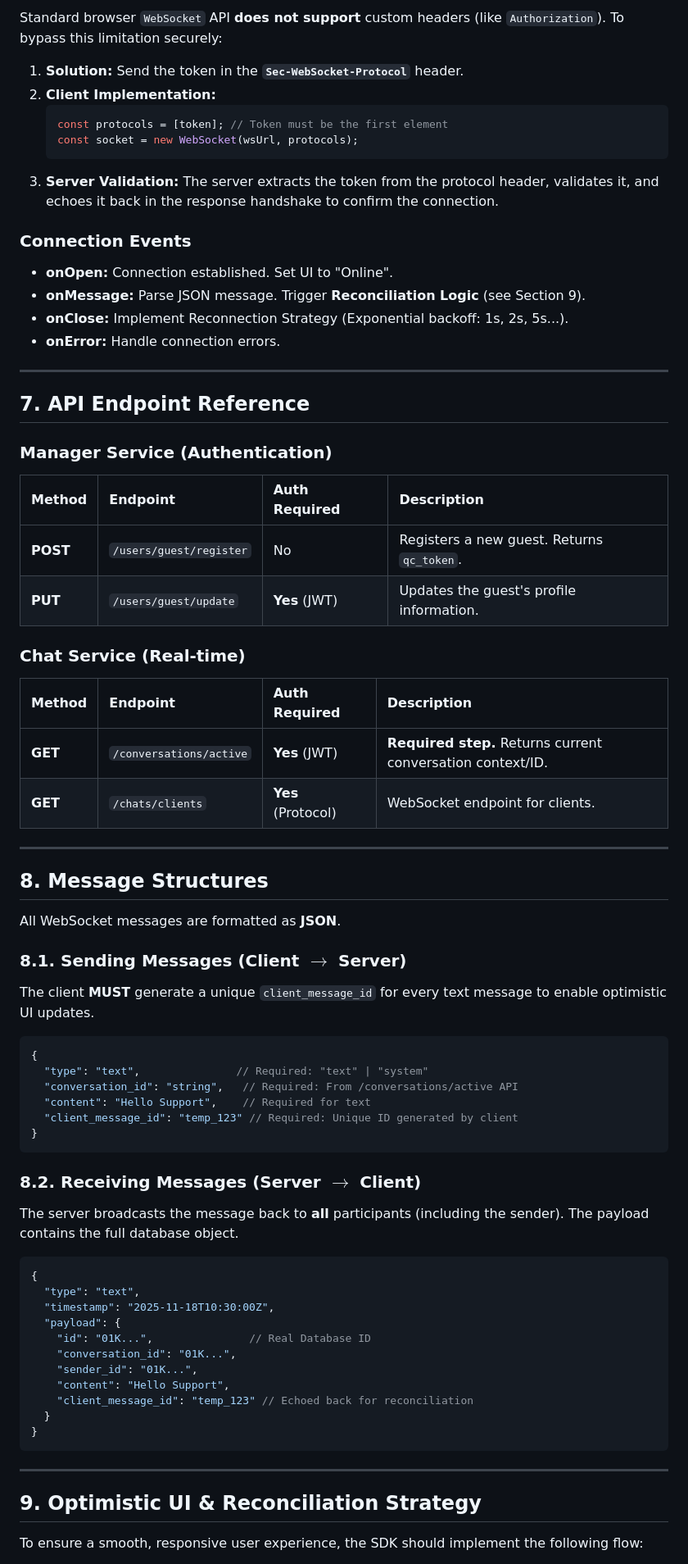
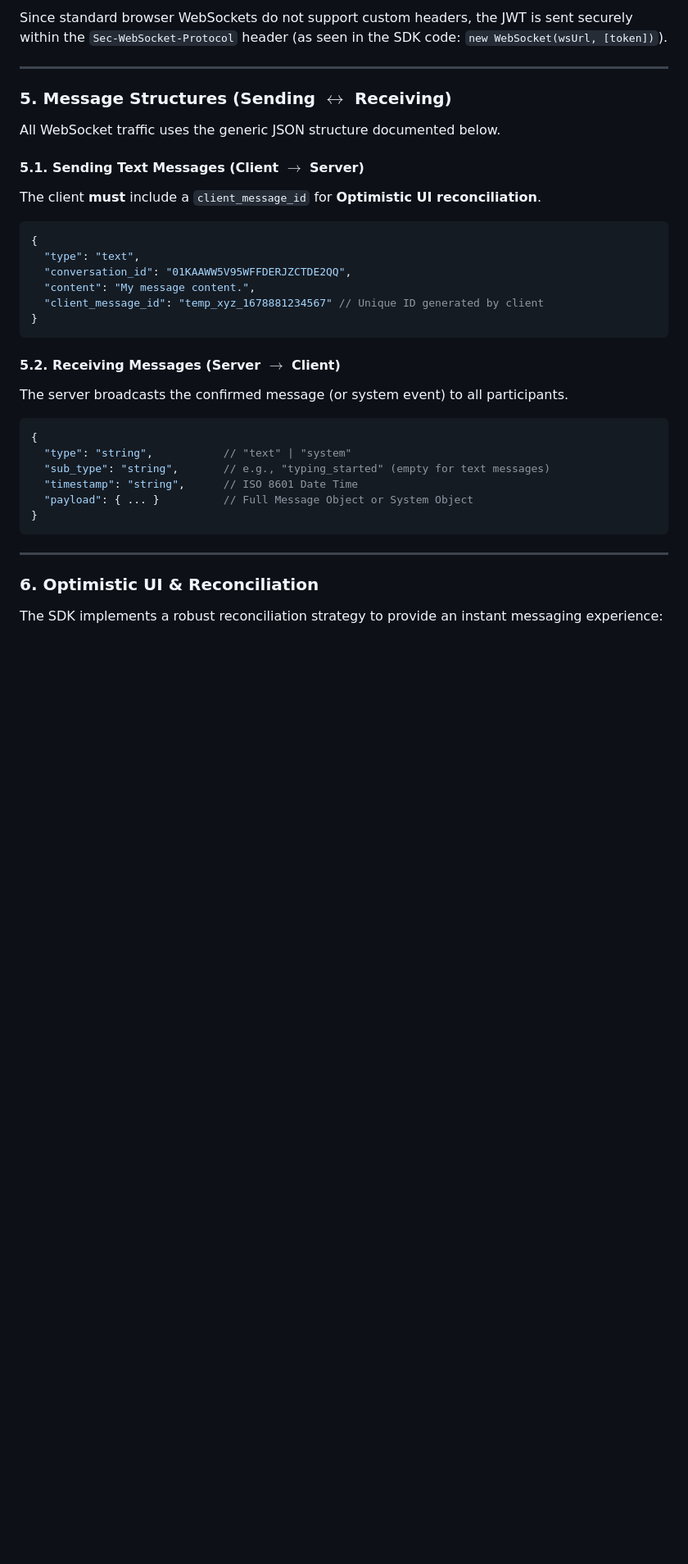
Before and after one commit to syntaxfa/quick-connect, a Markdown page: sdk/chat/README.md, the part around the change printed below. Shown: that part at 82% size. Rendered like a GitHub page; blank space fills up the shorter version.

````diff
--- a/sdk/chat/README.md
+++ b/sdk/chat/README.md
@@ -110,79 +73,41 @@ Before connecting to the WebSocket, the SDK **MUST** fetch the active conversati
 
-Standard browser `WebSocket` API **does not support** custom headers (like `Authorization`). To bypass this limitation securely:
-
-1.  **Solution:** Send the token in the **`Sec-WebSocket-Protocol`** header.
-2.  **Client Implementation:**
-    ```javascript
-    const protocols = [token]; // Token must be the first element
-    const socket = new WebSocket(wsUrl, protocols);
-    ```
-3.  **Server Validation:** The server extracts the token from the protocol header, validates it, and echoes it back in the response handshake to confirm the connection.
-
-### Connection Events
-
-* **onOpen:** Connection established. Set UI to "Online".
-* **onMessage:** Parse JSON message. Trigger **Reconciliation Logic** (see Section 9).
-* **onClose:** Implement Reconnection Strategy (Exponential backoff: 1s, 2s, 5s...).
-* **onError:** Handle connection errors.
+Since standard browser WebSockets do not support custom headers, the JWT is sent securely within the `Sec-WebSocket-Protocol` header (as seen in the SDK code: `new WebSocket(wsUrl, [token])`).
 
 -----
 
-## 7\. API Endpoint Reference
+### 5\. Message Structures (Sending $\leftrightarrow$ Receiving)
 
-### Manager Service (Authentication)
+All WebSocket traffic uses the generic JSON structure documented below.
 
-| Method | Endpoint | Auth Required | Description |
-| :--- | :--- | :--- | :--- |
-| **POST** | `/users/guest/register` | No | Registers a new guest. Returns `qc_token`. |
-| **PUT** | `/users/guest/update` | **Yes** (JWT) | Updates the guest's profile information. |
+#### 5.1. Sending Text Messages (Client $\rightarrow$ Server)
 
-### Chat Service (Real-time)
-
-| Method | Endpoint | Auth Required | Description |
-| :--- | :--- | :--- | :--- |
-| **GET** | `/conversations/active` | **Yes** (JWT) | **Required step.** Returns current conversation context/ID. |
-| **GET** | `/chats/clients` | **Yes** (Protocol) | WebSocket endpoint for clients. |
-
------
-
-## 8\. Message Structures
-
-All WebSocket messages are formatted as **JSON**.
-
-### 8.1. Sending Messages (Client $\rightarrow$ Server)
-
-The client **MUST** generate a unique `client_message_id` for every text message to enable optimistic UI updates.
-
-```json
-{
-  "type": "text",               // Required: "text" | "system"
-  "conversation_id": "string",   // Required: From /conversations/active API
-  "content": "Hello Support",    // Required for text
-  "client_message_id": "temp_123" // Required: Unique ID generated by client
-}
-```
-
-### 8.2. Receiving Messages (Server $\rightarrow$ Client)
-
-The server broadcasts the message back to **all** participants (including the sender). The payload contains the full database object.
+The client **must** include a `client_message_id` for **Optimistic UI reconciliation**.
 
 ```json
 {
   "type": "text",
-  "timestamp": "2025-11-18T10:30:00Z",
-  "payload": {
-    "id": "01K...",               // Real Database ID
-    "conversation_id": "01K...",
-    "sender_id": "01K...",
-    "content": "Hello Support",
-    "client_message_id": "temp_123" // Echoed back for reconciliation
-  }
+  "conversation_id": "01KAAWW5V95WFFDERJZCTDE2QQ",
+  "content": "My message content.",
+  "client_message_id": "temp_xyz_1678881234567" // Unique ID generated by client
+}
+```
+
+#### 5.2. Receiving Messages (Server $\rightarrow$ Client)
+
+The server broadcasts the confirmed message (or system event) to all participants.
+
+```json
+{
+  "type": "string",           // "text" | "system"
+  "sub_type": "string",       // e.g., "typing_started" (empty for text messages)
+  "timestamp": "string",      // ISO 8601 Date Time
+  "payload": { ... }          // Full Message Object or System Object
 }
 ```
 
 -----
 
-## 9\. Optimistic UI & Reconciliation Strategy
+### 6\. Optimistic UI & Reconciliation
 
-To ensure a smooth, responsive user experience, the SDK should implement the following flow:
+The SDK implements a robust reconciliation strategy to provide an instant messaging experience:
 
````
Also changed, not shown: other parts of sdk/chat/README.md (+76 -140 lines), sdk/chat/websocket.md (deleted, +0 -185 lines).
